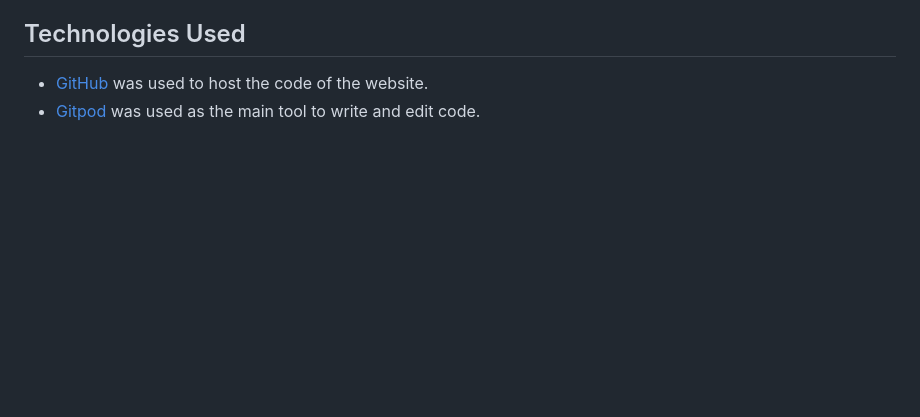
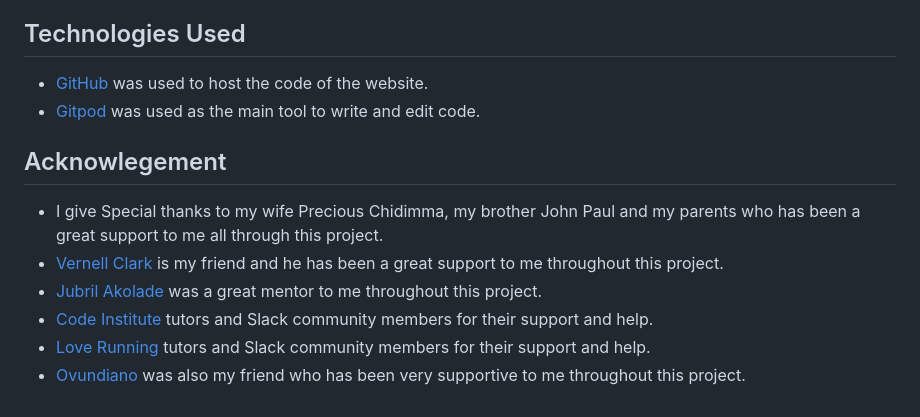
Before and after one commit to Ebuka-martins/flight-booking-project, a Markdown page: README.md, the part around the change. GitHub-like rendering; blank space fills up the shorter version.

Commit message:
docs: add acknowledgement to README

```diff
--- a/README.md
+++ b/README.md
@@ -260,3 +260,11 @@ The site can be accessed through the [link](https://ebuka-martins.github.io/flig
 ## Technologies Used
  - [GitHub](https://github.com/) was used to host the code of the website.
  - [Gitpod](https://gitpod.io/) was used as the main tool to write and edit code.
+
+ ## Acknowlegement
+ - I give Special thanks to my wife Precious Chidimma, my brother John Paul and my parents who has been a great support to me all through this project.
+ - [Vernell Clark](https://github.com/VCGithubCode) is my friend and he has been a great support to me throughout this project.
+ - [Jubril Akolade]() was a great mentor to me throughout this project.
+ -  [Code Institute](https://codeinstitute.net/) tutors and Slack community members for their support and help.
+ -  [Love Running](https://codeinstitute.net/) tutors and Slack community members for their support and help.
+ - [Ovundiano](https://github.com/Ovundiano) was also my friend who has been very supportive to me throughout this project.
```
